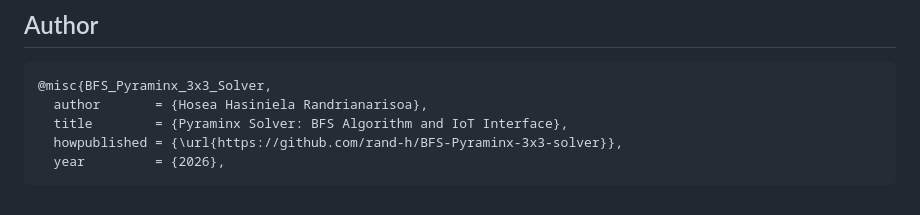
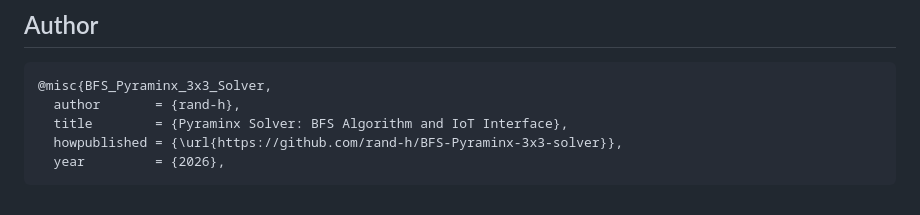
Before and after one commit to rand-h/BFS-Pyraminx-3x3-solver, a Markdown page: README.md, the part around the change. GitHub-like rendering.

````diff
--- a/README.md
+++ b/README.md
@@ -94,7 +94,7 @@ The core logic for the BFS algorithm was inspired by the repository:
 ## Author
 ```tex
 @misc{BFS_Pyraminx_3x3_Solver,
-  author       = {Hosea Hasiniela Randrianarisoa},
+  author       = {rand-h},
   title        = {Pyraminx Solver: BFS Algorithm and IoT Interface},
   howpublished = {\url{https://github.com/rand-h/BFS-Pyraminx-3x3-solver}},
   year         = {2026},
````
